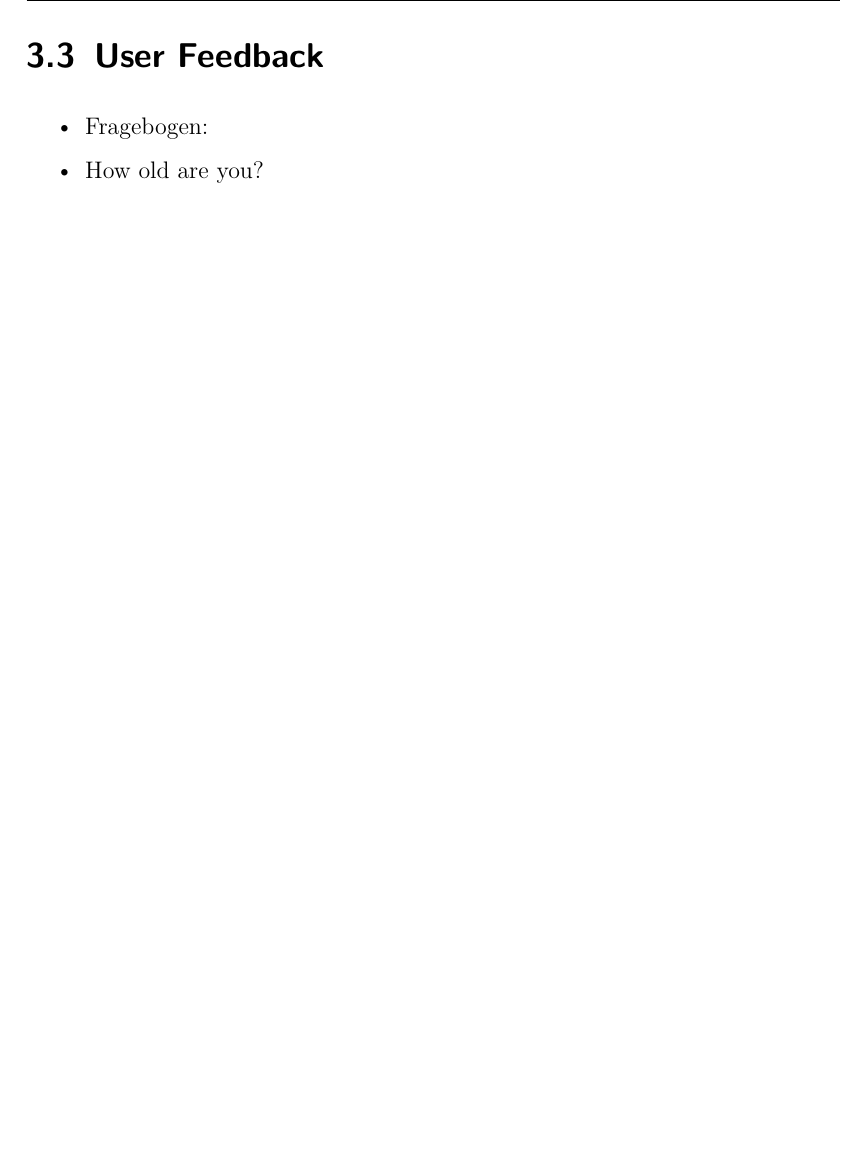
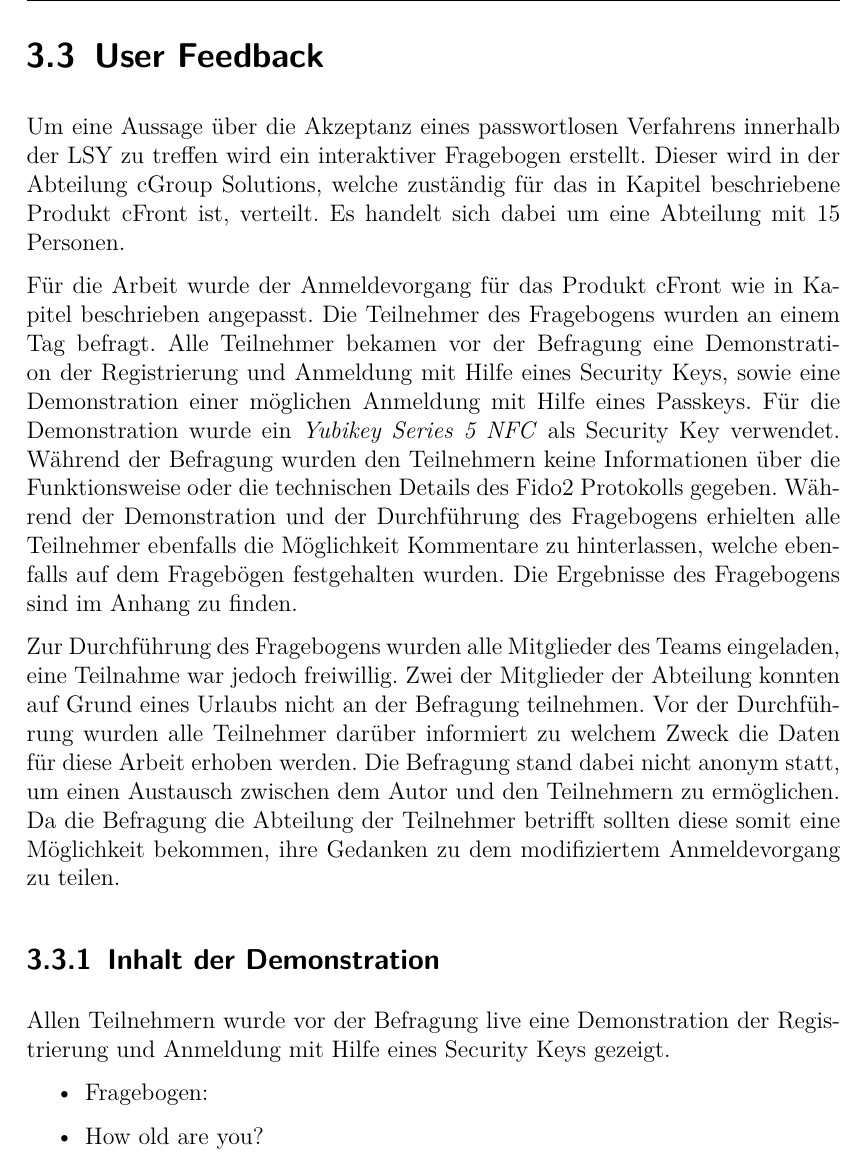
Before and after one commit to tsipiluka/bachelor, a LaTeX document (latex/master.tex, which reads latex/content/c4.tex): part of page 38 of 38 before the commit and part of page 38 of 39 after it, cut so that both start at the same text, the shorter picture padded with empty space. Compiled offline with pdfLaTeX.

Commit message:
Fragebogen update

```diff
--- a/latex/content/c4.tex
+++ b/latex/content/c4.tex
@@ -84,6 +84,14 @@ Sowie eine neue Anmeldung:
 Die Grafiken stellen den vereinfachten Ablauf der Registrierung und Anmeldung mit Hilfe eines Security Keys dar. Die detailierte Darstellung der Funktionsweise ist in Kapitel 2.7 zu finden. Der entscheidende Unterschied der beiden Prozesse ist allerdings, dass bei der Registrierung lediglich der öffentliche Schlüssel übergeben wird, während bei der Anmeldung der private Schlüssel benötigt wird. Dieser wird allerdings nicht übergeben, sondern signiert eine Login Challenge, welche vom Keycloak-Server generiert wird. Kann der Keycloak-Server die Signatur mit Hilfe des gespeicherten öffentlichen Schlüssels verifizieren, wird der Nutzer authentifiziert. Sowohl die Registrierung als auch die Anmeldung erfolgen hierbei also nicht über die Anwendung selbst, sondern über den Keycloak-Server und dessen Nutzeroberfläche.
 
 \section{User Feedback}
+Um eine Aussage über die Akzeptanz eines passwortlosen Verfahrens innerhalb der \ac{LSY} zu treffen wird ein interaktiver Fragebogen erstellt. Dieser wird in der Abteilung cGroup Solutions, welche zuständig für das in Kapitel beschriebene Produkt cFront ist, verteilt. Es handelt sich dabei um eine Abteilung mit 15 Personen.
+
+Für die Arbeit wurde der Anmeldevorgang für das Produkt cFront wie in Kapitel beschrieben angepasst. Die Teilnehmer des Fragebogens wurden an einem Tag befragt. Alle Teilnehmer bekamen vor der Befragung eine Demonstration der Registrierung und Anmeldung mit Hilfe eines Security Keys, sowie eine Demonstration einer möglichen Anmeldung mit Hilfe eines Passkeys. Für die Demonstration wurde ein \textit{Yubikey Series 5 NFC} als Security Key verwendet. Während der Befragung wurden den Teilnehmern keine Informationen über die Funktionsweise oder die technischen Details des Fido2 Protokolls gegeben. Während der Demonstration und der Durchführung des Fragebogens erhielten alle Teilnehmer ebenfalls die Möglichkeit Kommentare zu hinterlassen, welche ebenfalls auf dem Fragebögen festgehalten wurden. Die Ergebnisse des Fragebogens sind im Anhang zu finden.
+
+Zur Durchführung des Fragebogens wurden alle Mitglieder des Teams eingeladen, eine Teilnahme war jedoch freiwillig. Zwei der Mitglieder der Abteilung konnten auf Grund eines Urlaubs nicht an der Befragung teilnehmen. Vor der Durchführung wurden alle Teilnehmer darüber informiert zu welchem Zweck die Daten für diese Arbeit erhoben werden. Die Befragung stand dabei nicht anonym statt, um einen Austausch zwischen dem Autor und den Teilnehmern zu ermöglichen. Da die Befragung die Abteilung der Teilnehmer betrifft sollten diese somit eine Möglichkeit bekommen, ihre Gedanken zu dem modifiziertem Anmeldevorgang zu teilen.
+
+\subsection{Inhalt der Demonstration}
+Allen Teilnehmern wurde vor der Befragung live eine Demonstration der Registrierung und Anmeldung mit Hilfe eines Security Keys gezeigt.
 \begin{itemize}
     \item Fragebogen:
     \item How old are you?
```
Also changed, not shown: latex/master.pdf, 4 other files.
